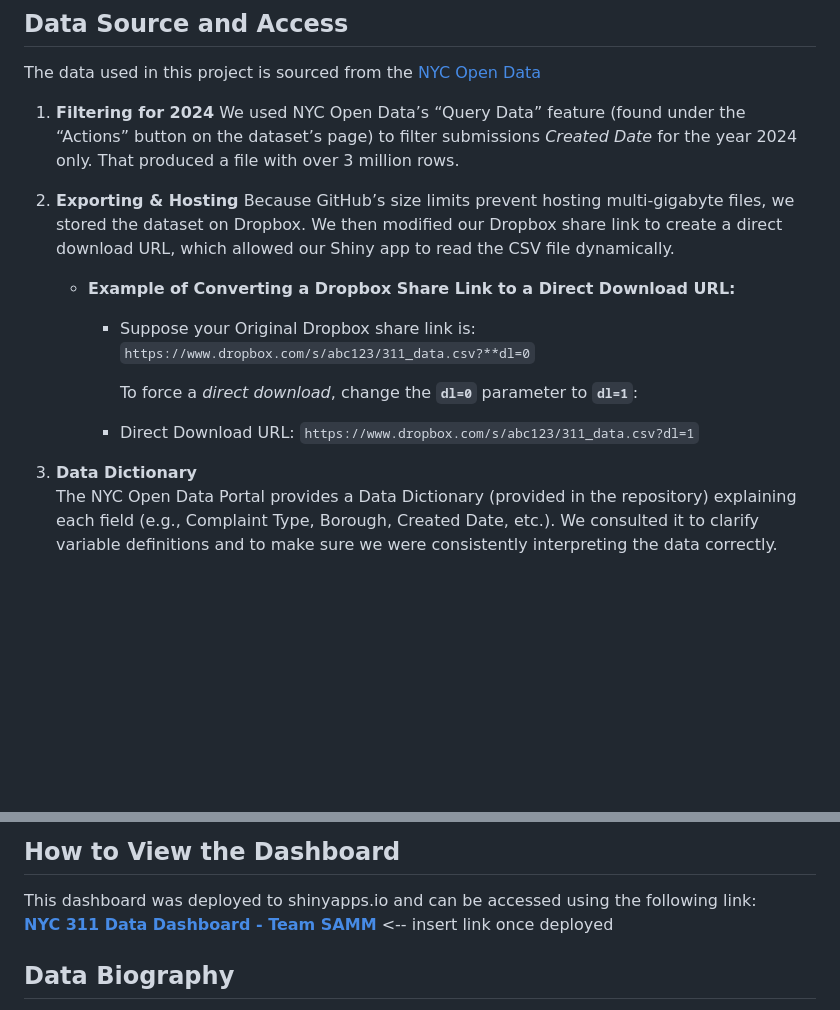
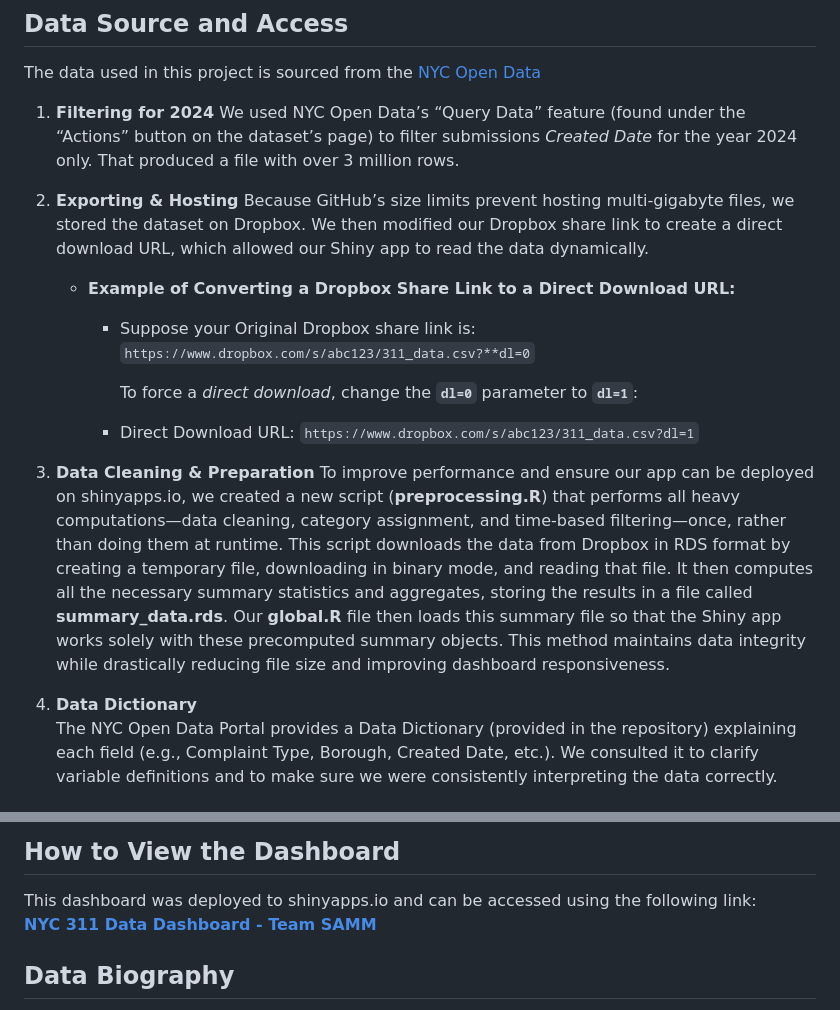
Before and after one commit to SarahVon/NYC-311-DATA-CHALLENGE-2025, a Markdown page: README.md, 2 parts joined by grey strips. Rendered like a GitHub page; blank space fills up the shorter version.

Commit message:
updating the README to include our shinyapps.io link and information regarding the new structure of our application (using the preprocessing.R file)

```diff
--- a/README.md
+++ b/README.md
@@ -57,9 +58,9 @@ on the dataset’s page) to filter submissions *Created Date* for the year 2024
 That produced a file with over 3 million rows.
 
 2. **Exporting & Hosting**
-Because GitHub’s size limits prevent hosting multi-gigabyte files, we stored
-the dataset on Dropbox. We then modified our Dropbox share link to create a direct
-download URL, which allowed our Shiny app to read the CSV file dynamically.
+Because GitHub’s size limits prevent hosting multi-gigabyte files, we stored the
+dataset on Dropbox. We then modified our Dropbox share link to create a direct
+download URL, which allowed our Shiny app to read the data dynamically.
     + **Example of Converting a Dropbox Share Link to a Direct Download URL:**
          - Suppose your Original Dropbox share link is:
          `https://www.dropbox.com/s/abc123/311_data.csv?**dl=0`
@@ -68,7 +69,19 @@ download URL, which allowed our Shiny app to read the CSV file dynamically.
 
          - Direct Download URL: `https://www.dropbox.com/s/abc123/311_data.csv?dl=1`
 
-3. **Data Dictionary**
+3. **Data Cleaning & Preparation**
+To improve performance and ensure our app can be deployed on shinyapps.io, we
+created a new script (**preprocessing.R**) that performs all heavy computations—data
+cleaning, category assignment, and time-based filtering—once, rather than doing
+them at runtime. This script downloads the data from Dropbox in RDS format by
+creating a temporary file, downloading in binary mode, and reading that file.
+It then computes all the necessary summary statistics and aggregates, storing
+the results in a file called **summary_data.rds**. Our **global.R** file then
+loads this summary file so that the Shiny app works solely with these precomputed
+summary objects. This method maintains data integrity while drastically reducing
+file size and improving dashboard responsiveness.
+
+4. **Data Dictionary**
 The NYC Open Data Portal provides a Data Dictionary (provided in the repository) explaining each
 field (e.g., Complaint Type, Borough, Created Date, etc.). We consulted it to clarify variable
 definitions and to make sure we were consistently interpreting the data correctly.
@@ -103,7 +116,7 @@ Our Shiny dashboard contains multiple tabs, each focusing on variable aspects of
 
 ## How to View the Dashboard
 This dashboard was deployed to shinyapps.io and can be accessed using the following link:
-[**NYC 311 Data Dashboard - Team SAMM**]() <-- insert link once deployed
+[**NYC 311 Data Dashboard - Team SAMM**](https://sarahvon.shinyapps.io/NYC-311-DASHBOARD-SAMM/)
 
 
 ## Data Biography
```
Also changed, not shown: other parts of README.md (+3 -2 lines).
